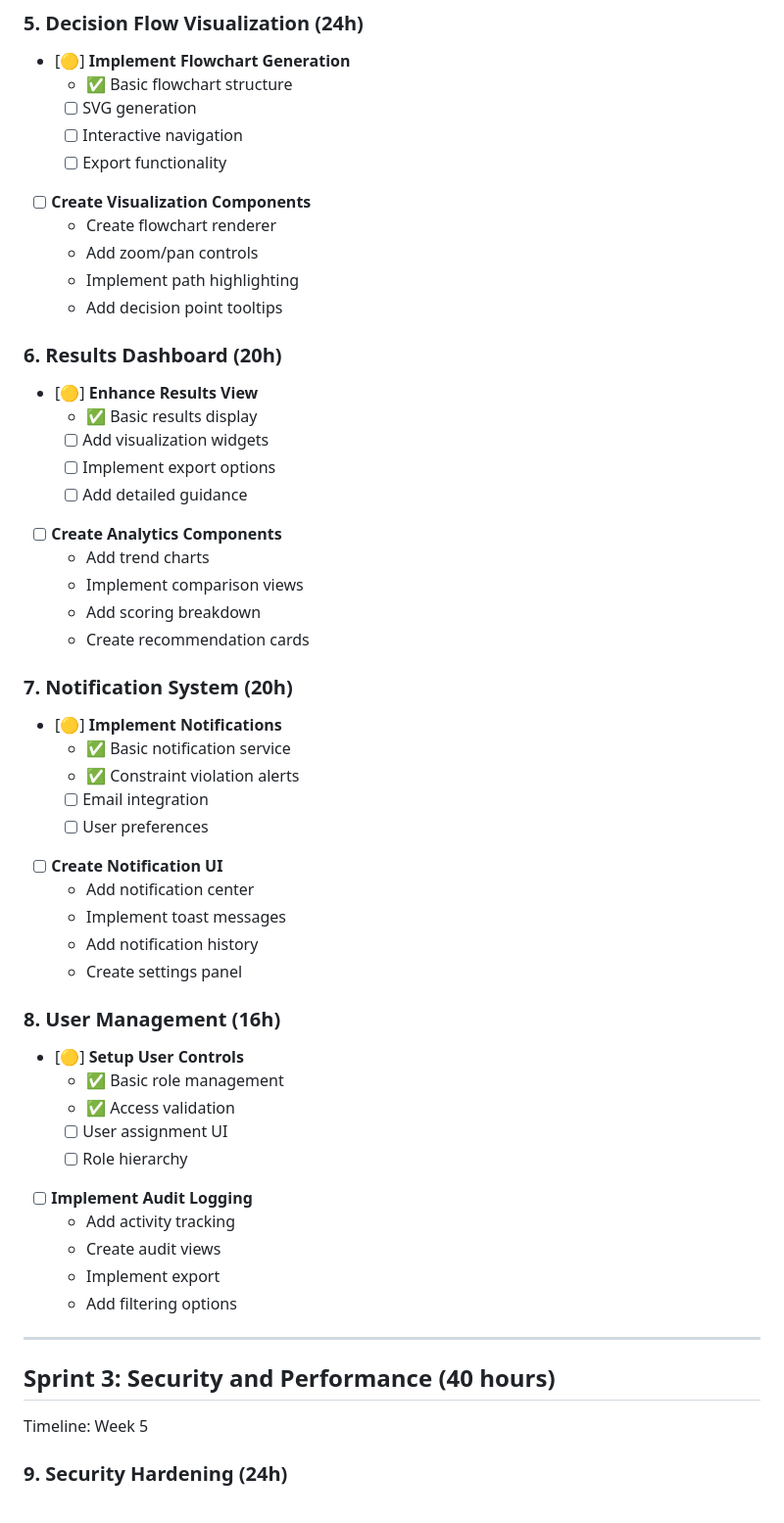
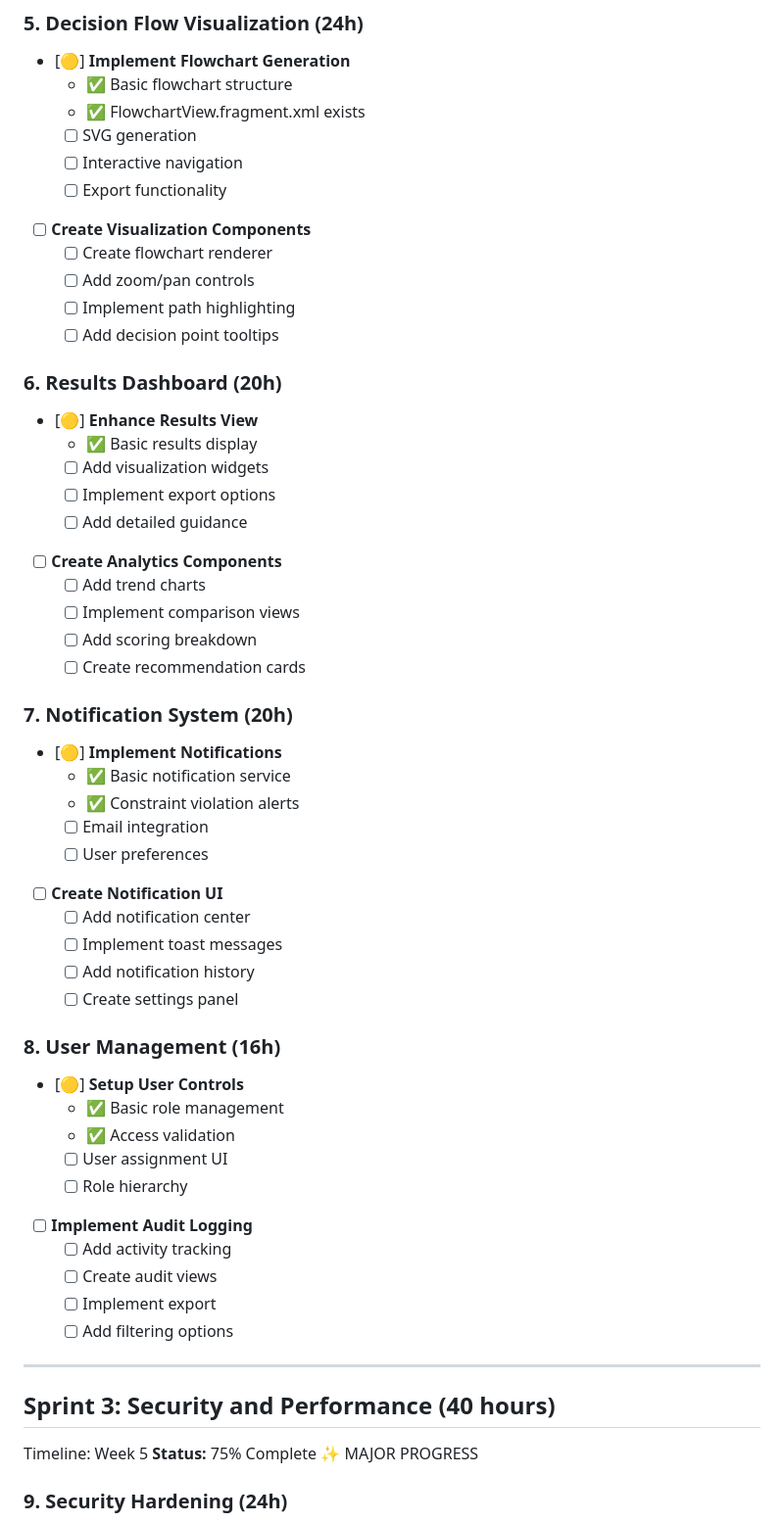
Before and after one commit to marunsct/SolutionAdvisor, a Markdown page: DETAILED_TODO_LIST.md, the part around one of its changes. Shown at 98% size. Drawn GitHub-style.

```diff
--- a/DETAILED_TODO_LIST.md
+++ b/DETAILED_TODO_LIST.md
@@ -64,14 +69,15 @@ Timeline: Weeks 3-4
 ### 5. Decision Flow Visualization (24h)
 - [🟡] **Implement Flowchart Generation**
   - ✅ Basic flowchart structure
+  - ✅ FlowchartView.fragment.xml exists
   - [ ] SVG generation
   - [ ] Interactive navigation
   - [ ] Export functionality
 - [ ] **Create Visualization Components**
-  - Create flowchart renderer
-  - Add zoom/pan controls
-  - Implement path highlighting
-  - Add decision point tooltips
+  - [ ] Create flowchart renderer
+  - [ ] Add zoom/pan controls
+  - [ ] Implement path highlighting
+  - [ ] Add decision point tooltips
 
 ### 6. Results Dashboard (20h)
 - [🟡] **Enhance Results View**
@@ -80,10 +86,10 @@ Timeline: Weeks 3-4
   - [ ] Implement export options
   - [ ] Add detailed guidance
 - [ ] **Create Analytics Components**
-  - Add trend charts
-  - Implement comparison views
-  - Add scoring breakdown
-  - Create recommendation cards
+  - [ ] Add trend charts
+  - [ ] Implement comparison views
+  - [ ] Add scoring breakdown
+  - [ ] Create recommendation cards
 
 ### 7. Notification System (20h)
 - [🟡] **Implement Notifications**
@@ -92,10 +98,10 @@ Timeline: Weeks 3-4
   - [ ] Email integration
   - [ ] User preferences
 - [ ] **Create Notification UI**
-  - Add notification center
-  - Implement toast messages
-  - Add notification history
-  - Create settings panel
+  - [ ] Add notification center
+  - [ ] Implement toast messages
+  - [ ] Add notification history
+  - [ ] Create settings panel
 
 ### 8. User Management (16h)
 - [🟡] **Setup User Controls**
@@ -104,15 +110,16 @@ Timeline: Weeks 3-4
   - [ ] User assignment UI
   - [ ] Role hierarchy
 - [ ] **Implement Audit Logging**
-  - Add activity tracking
-  - Create audit views
-  - Implement export
-  - Add filtering options
+  - [ ] Add activity tracking
+  - [ ] Create audit views
+  - [ ] Implement export
+  - [ ] Add filtering options
 
 ---
 
 ## Sprint 3: Security and Performance (40 hours)
 Timeline: Week 5
+**Status:** 75% Complete ✨ MAJOR PROGRESS
 
 ### 9. Security Hardening (24h)
 - [🟡] **Enhance Security**
```
Also changed, not shown: other parts of DETAILED_TODO_LIST.md (+72 -57 lines).
